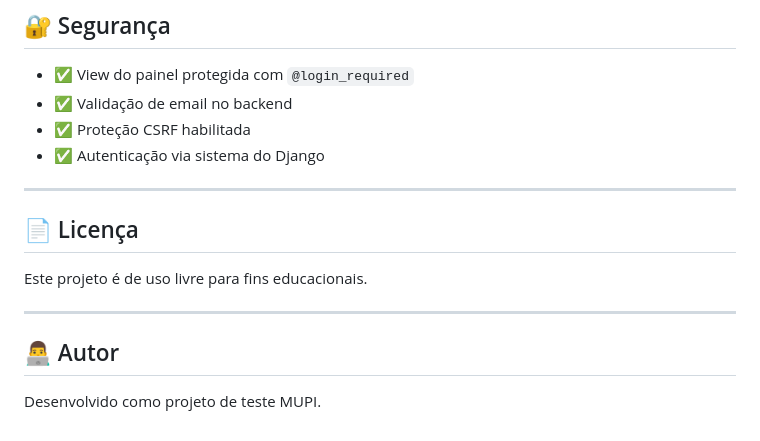
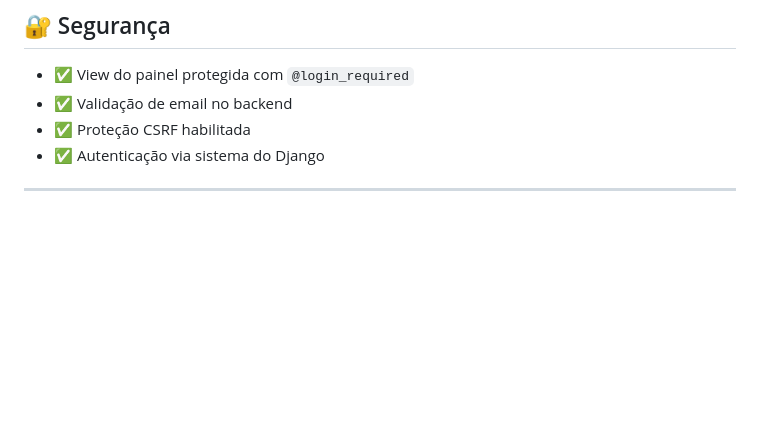
Before and after one commit to Eloany27Rodrigues/projeto_estagio_2026_1, a Markdown page: README.md, the part around the change. Drawn GitHub-style; blank space fills up the shorter version.

```diff
--- a/README.md
+++ b/README.md
@@ -157,13 +157,3 @@ teste_mupi/
 - ✅ Autenticação via sistema do Django
 
 ---
-
-## 📄 Licença
-
-Este projeto é de uso livre para fins educacionais.
-
----
-
-## 👨‍💻 Autor
-
-Desenvolvido como projeto de teste MUPI.
```
